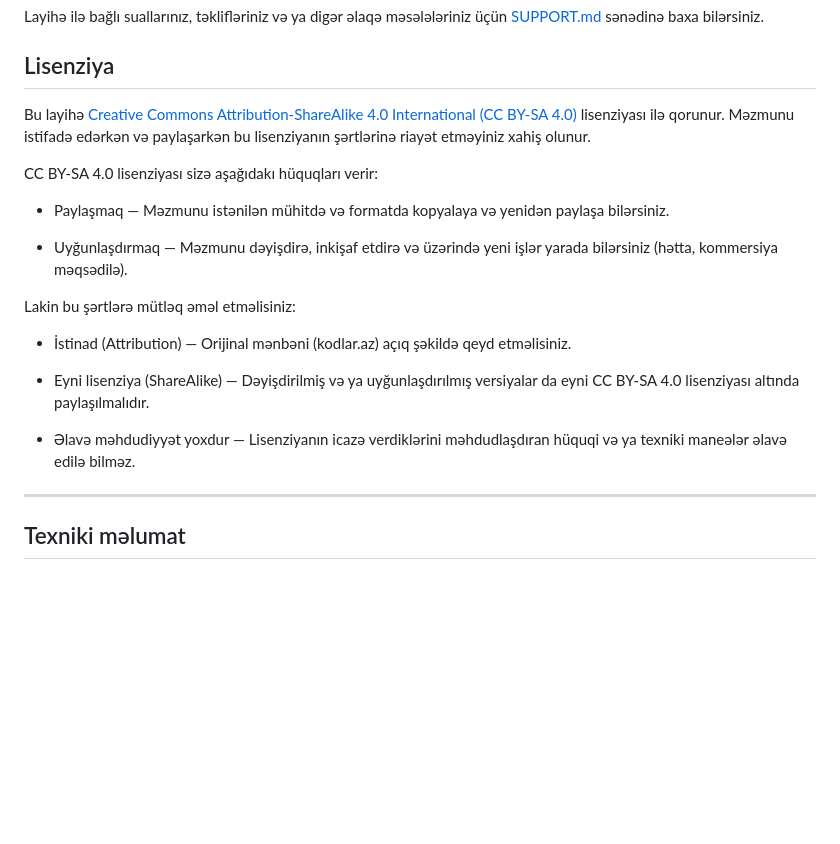
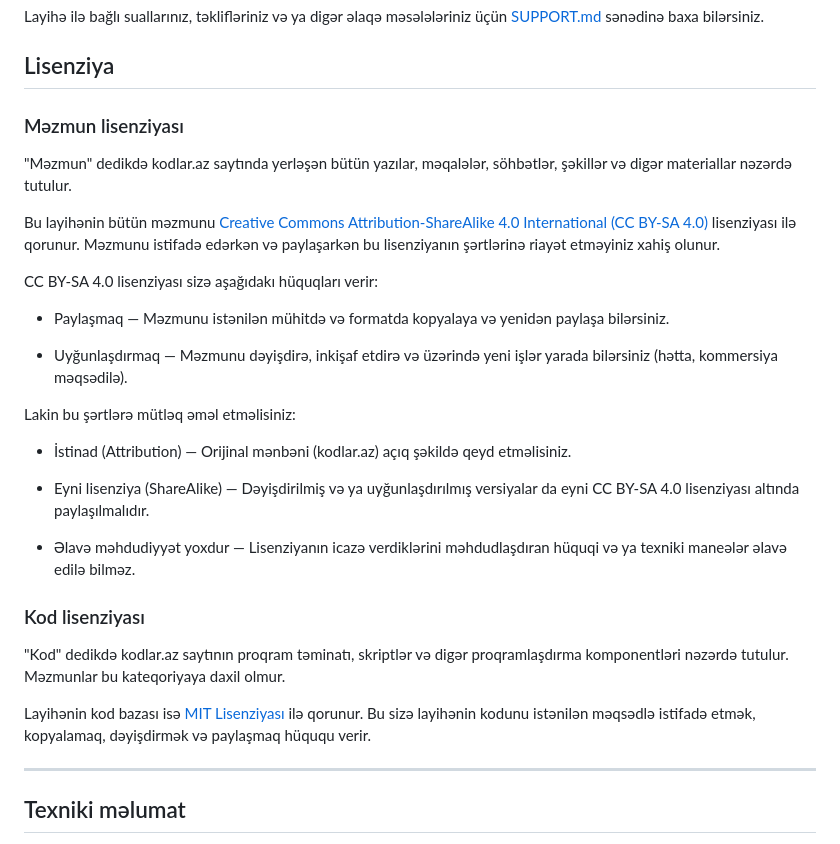
Before and after one commit to BarishNamazov/kodlar.az, a Markdown page: docs/README.md, the part around the change. Drawn GitHub-style; blank space fills up the shorter version.

Commit message:
update license

```diff
--- a/docs/README.md
+++ b/docs/README.md
@@ -90,15 +90,20 @@ Layihə ilə bağlı suallarınız, təklifləriniz və ya digər əlaqə məsə
 
 ## Lisenziya
 
-Bu layihə
-[Creative Commons Attribution-ShareAlike 4.0 International (CC BY-SA 4.0)](LICENSE)
+### Məzmun lisenziyası
+
+"Məzmun" dedikdə kodlar.az saytında yerləşən bütün yazılar, məqalələr,
+söhbətlər, şəkillər və digər materiallar nəzərdə tutulur.
+
+Bu layihənin bütün məzmunu
+[Creative Commons Attribution-ShareAlike 4.0 International (CC BY-SA 4.0)](LICENSE-CONTENT)
 lisenziyası ilə qorunur. Məzmunu istifadə edərkən və paylaşarkən bu lisenziyanın
 şərtlərinə riayət etməyiniz xahiş olunur.
 
 CC BY-SA 4.0 lisenziyası sizə aşağıdakı hüquqları verir:
 
-- Paylaşmaq — Məzmunu istənilən mühitdə və formatda kopyalaya və yenidən
-  paylaşa bilərsiniz.
+- Paylaşmaq — Məzmunu istənilən mühitdə və formatda kopyalaya və yenidən paylaşa
+  bilərsiniz.
 
 - Uyğunlaşdırmaq — Məzmunu dəyişdirə, inkişaf etdirə və üzərində yeni işlər
   yarada bilərsiniz (hətta, kommersiya məqsədilə).
@@ -113,6 +118,16 @@ Lakin bu şərtlərə mütləq əməl etməlisiniz:
 
 - Əlavə məhdudiyyət yoxdur — Lisenziyanın icazə verdiklərini məhdudlaşdıran
   hüquqi və ya texniki maneələr əlavə edilə bilməz.
+
+### Kod lisenziyası
+
+"Kod" dedikdə kodlar.az saytının proqram təminatı, skriptlər və digər
+proqramlaşdırma komponentləri nəzərdə tutulur. Məzmunlar bu kateqoriyaya daxil
+olmur.
+
+Layihənin kod bazası isə [MIT Lisenziyası](LICENSE_CODE) ilə qorunur. Bu sizə
+layihənin kodunu istənilən məqsədlə istifadə etmək, kopyalamaq, dəyişdirmək və
+paylaşmaq hüququ verir.
 
 ---
 
```
